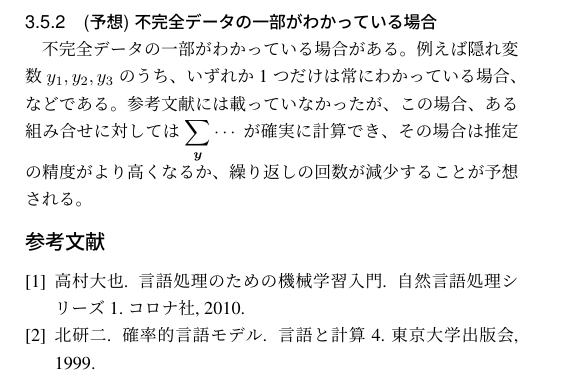
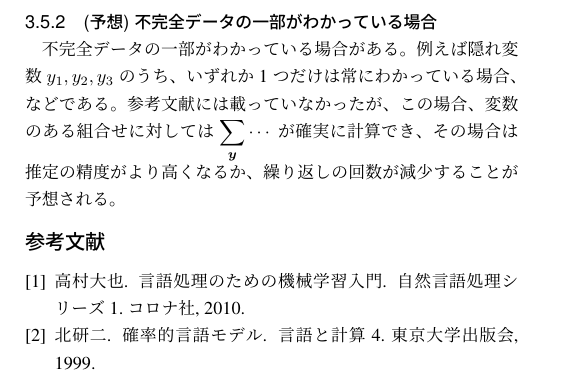
Before and after one commit to shinsa82/TeXfiles, a LaTeX document (test-em-algorithm/em-algorithm.tex): part of page 3 of 3, cut so that both start at the same text. Compiled offline with pLaTeX and dvipdfmx.

Commit message:
minor fix

```diff
--- a/test-em-algorithm/em-algorithm.tex
+++ b/test-em-algorithm/em-algorithm.tex
@@ -174,7 +174,7 @@ Q(\bmtb,\bmt) &= \sum_{\bm x_i} \sum_\bmy p(\bmy | \bmx_i ;\bmt)
 
 \subsubsection{(予想) 不完全データの一部がわかっている場合}
 不完全データの一部がわかっている場合がある。例えば隠れ変数$y_1,y_2,y_3$のうち、いずれか1つだけは常にわかっている場合、などである。
-参考文献には載っていなかったが、この場合、ある組み合せに対しては$\dsum_\bmy\cdots$が確実に計算でき、その場合は推定の精度がより高くなるか、
+参考文献には載っていなかったが、この場合、変数のある組合せに対しては$\dsum_\bmy\cdots$が確実に計算でき、その場合は推定の精度がより高くなるか、
 繰り返しの回数が減少することが予想される。
 
 \bibliographystyle{junsrt}
```
Also changed, not shown: test-em-algorithm/em-algorithm.pdf.
